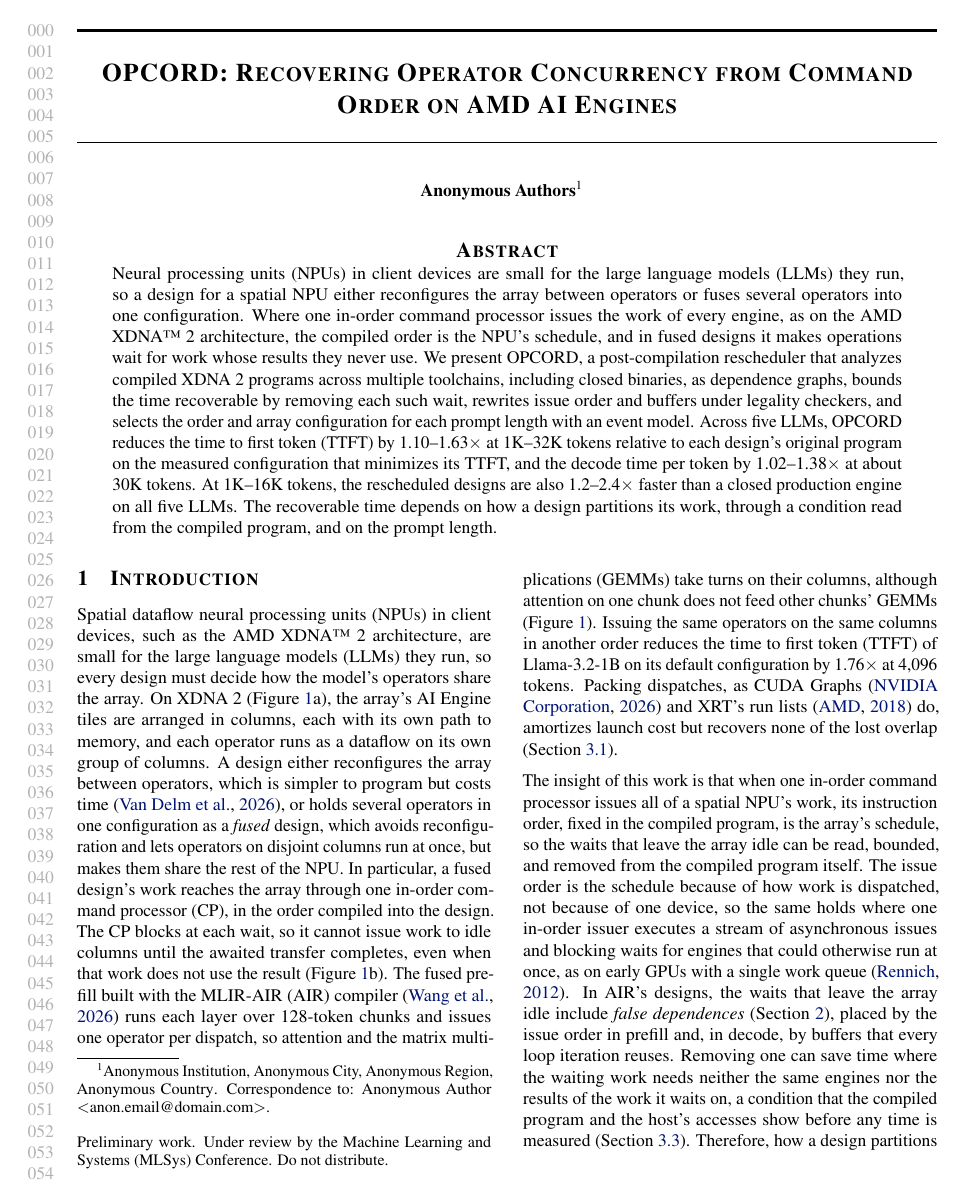
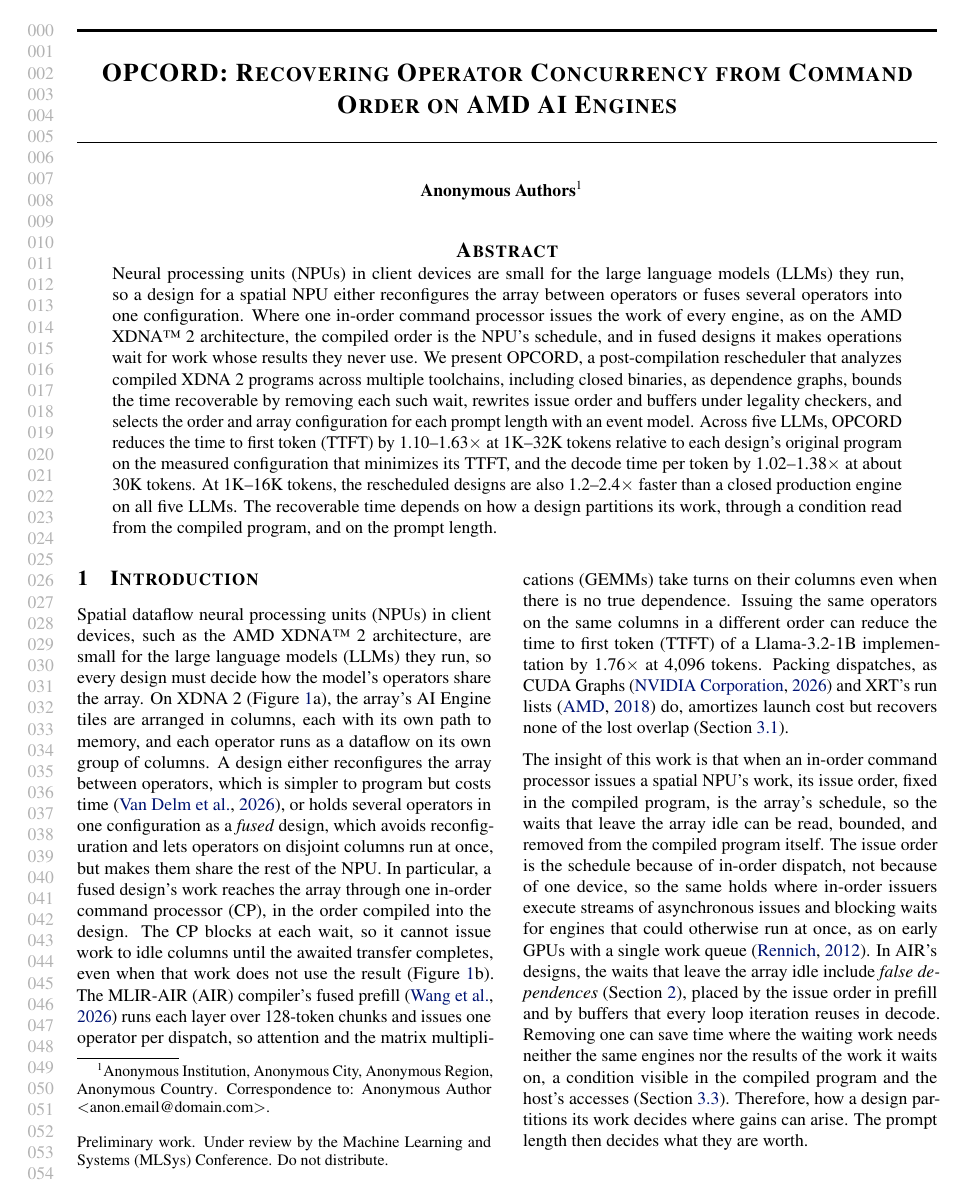
Before and after one commit to jskimko/aie-cosched, a LaTeX paper (paper/main.tex, which reads paper/1-intro.tex): page 1 of 10. Compiled offline with pdfLaTeX.

Commit message:
paper: intro after the author's edits and comments, checked (in-order dispatch as the reason the order is the schedule, claimed for one command processor; analyzer; fixed rules named by their range; headline baseline kept; paragraph breaks restored)

```diff
--- a/paper/1-intro.tex
+++ b/paper/1-intro.tex
@@ -9,10 +9,9 @@
 \CLS{D}A design either reconfigures the array between operators, which is simpler to program but costs time~\citep{vandelm2026configwall}, or holds several operators in one configuration as a \emph{fused} design, which avoids reconfiguration and lets operators on disjoint columns run at once, but makes them share the rest of the NPU.
 \CLS{S}In particular, a fused design's work reaches the array through one in-order command processor (CP), in the order compiled into the design.
 \CLS{S}The CP blocks at each wait, so it cannot issue work to idle columns until the awaited transfer completes, even when that work does not use the result (Figure~\ref{fig:timeline}b).
-\CLS{S}The fused prefill built with the MLIR-AIR (AIR) compiler~\citep{wang2026mlirair} runs each layer over 128-token chunks and issues one operator per dispatch, so attention and the matrix multiplications (GEMMs) take turns on their columns, although attention on one chunk does not feed other chunks' GEMMs (Figure~\ref{fig:timeline}).
+\CLS{S}The MLIR-AIR (AIR) compiler's fused prefill~\citep{wang2026mlirair} runs each layer over 128-token chunks and issues one operator per dispatch, so attention and the matrix multiplications (GEMMs) take turns on their columns even when there is no true dependence.
 % SOURCE: the ratio is from the same session's runs as Figure fig:timeline, without timer records: 1908.3 / 1084.7 ms = 1.759 [1.750, 1.766], 5 kept (amd-npu 60b8002a prefill-overlap/ml-timeline/fig1-2026-10-25/run/1b-N/ab-4096.json; figs/paper_numbers.py FigOneGain).
-\CLS{D}Issuing the same operators on the same columns in another order reduces the time to first token (TTFT) of Llama-3.2-1B on its default configuration by \FigOneGain$\times$ at 4{,}096 tokens.
-% COMMENT: "reissuing" how? and it's not "the same operators" that reduce the TTFT.
+\CLS{D}Issuing the same operators on the same columns in a different order can reduce the time to first token (TTFT) of a Llama-3.2-1B implementation by \FigOneGain$\times$ at 4{,}096 tokens.
 % VALUE: the usual remedies recover none of it, in one sentence: packing dispatches (cited as standard practice) and a second hardware context (shares the array in time)
 % DECISION: packing dispatches (batching) is cited as standard practice, never presented as ours.
 \CLS{S}Packing dispatches, as CUDA Graphs~\citep{nvidia-cudagraphs} and XRT's run lists~\citep{xrt-repo} do, amortizes launch cost but recovers none of the lost overlap (Section~\ref{subsec:semantics}).
@@ -30,10 +29,10 @@
 % VALUE: the insight (core rule), verbatim; in general terms, the waits as false dependences (defined once in Background) and what decides whether removing one frees time (the resources the two pieces of work share, and whether one still consumes the other's results), read from the artifacts before any duration, so the partition decides where gains can arise and the prompt length what they are worth; the precise condition, its clauses and its carve-out are stated in Section 3.3
 % DECISION: false dependence is used here with a pointer to Background (defined once there, whose DECISION records the sources: Kuck for the anti and output classes, Tomasulo for renaming, NVIDIA's Kepler whitepaper for the order kind); the paper claims the condition on this platform and its dependence on the partition and the prompt length, never that false dependences cost time.
 % DECISION: the intro states each point in general terms and keeps the precise forms (the clauses with the carve-out, the kinds, the definitions) for the body (author, 2026-10-27).
-\CLS{SL}The insight of this work is that when one in-order command processor issues all of a spatial NPU's work, its instruction order, fixed in the compiled program, is the array's schedule, so the waits that leave the array idle can be read, bounded, and removed from the compiled program itself.
-\CLS{S}The issue order is the schedule because of how work is dispatched, not because of one device, so the same holds where one in-order issuer executes a stream of asynchronous issues and blocking waits for engines that could otherwise run at once, as on early GPUs with a single work queue~\citep{rennich2012streams}.
-\CLS{S}In AIR's designs, the waits that leave the array idle include \emph{false dependences} (Section~\ref{sec:background}), placed by the issue order in prefill and, in decode, by buffers that every loop iteration reuses.
-\CLS{S}Removing one can save time where the waiting work needs neither the same engines nor the results of the work it waits on, a condition that the compiled program and the host's accesses show before any time is measured (Section~\ref{subsec:question}).
+\CLS{SL}The insight of this work is that when an in-order command processor issues a spatial NPU's work, its issue order, fixed in the compiled program, is the array's schedule, so the waits that leave the array idle can be read, bounded, and removed from the compiled program itself.
+\CLS{S}The issue order is the schedule because of in-order dispatch, not because of one device, so the same holds where in-order issuers execute streams of asynchronous issues and blocking waits for engines that could otherwise run at once, as on early GPUs with a single work queue~\citep{rennich2012streams}.
+\CLS{S}In AIR's designs, the waits that leave the array idle include \emph{false dependences} (Section~\ref{sec:background}), placed by the issue order in prefill and by buffers that every loop iteration reuses in decode.
+\CLS{S}Removing one can save time where the waiting work needs neither the same engines nor the results of the work it waits on, a condition visible in the compiled program and the host's accesses (Section~\ref{subsec:question}).
 \CLS{S}Therefore, how a design partitions its work decides where gains can arise.
 \CLS{S}The prompt length then decides what they are worth.
 
```
Also changed, not shown: paper/1-intro.tex (15 more changed lines).
